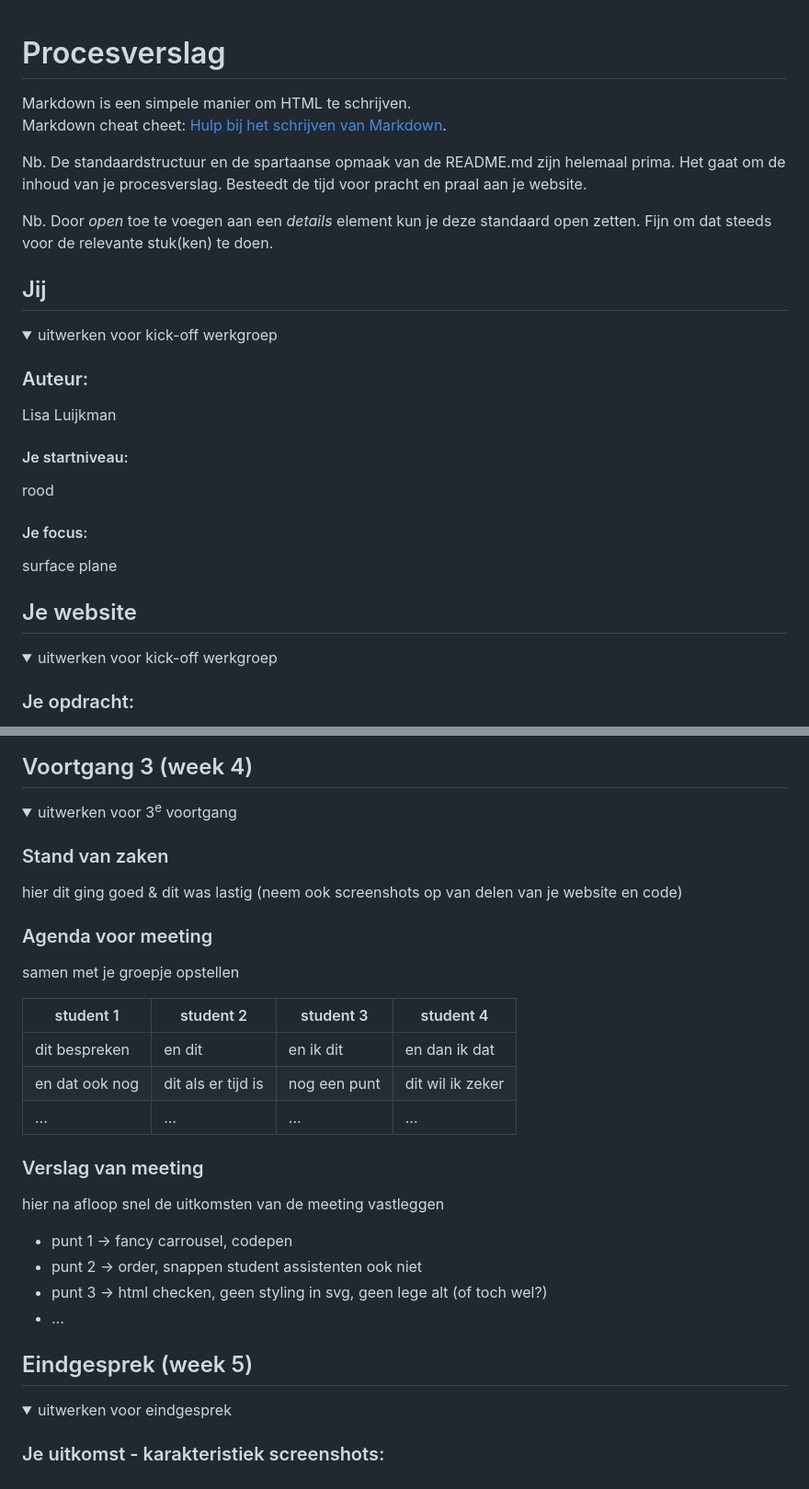
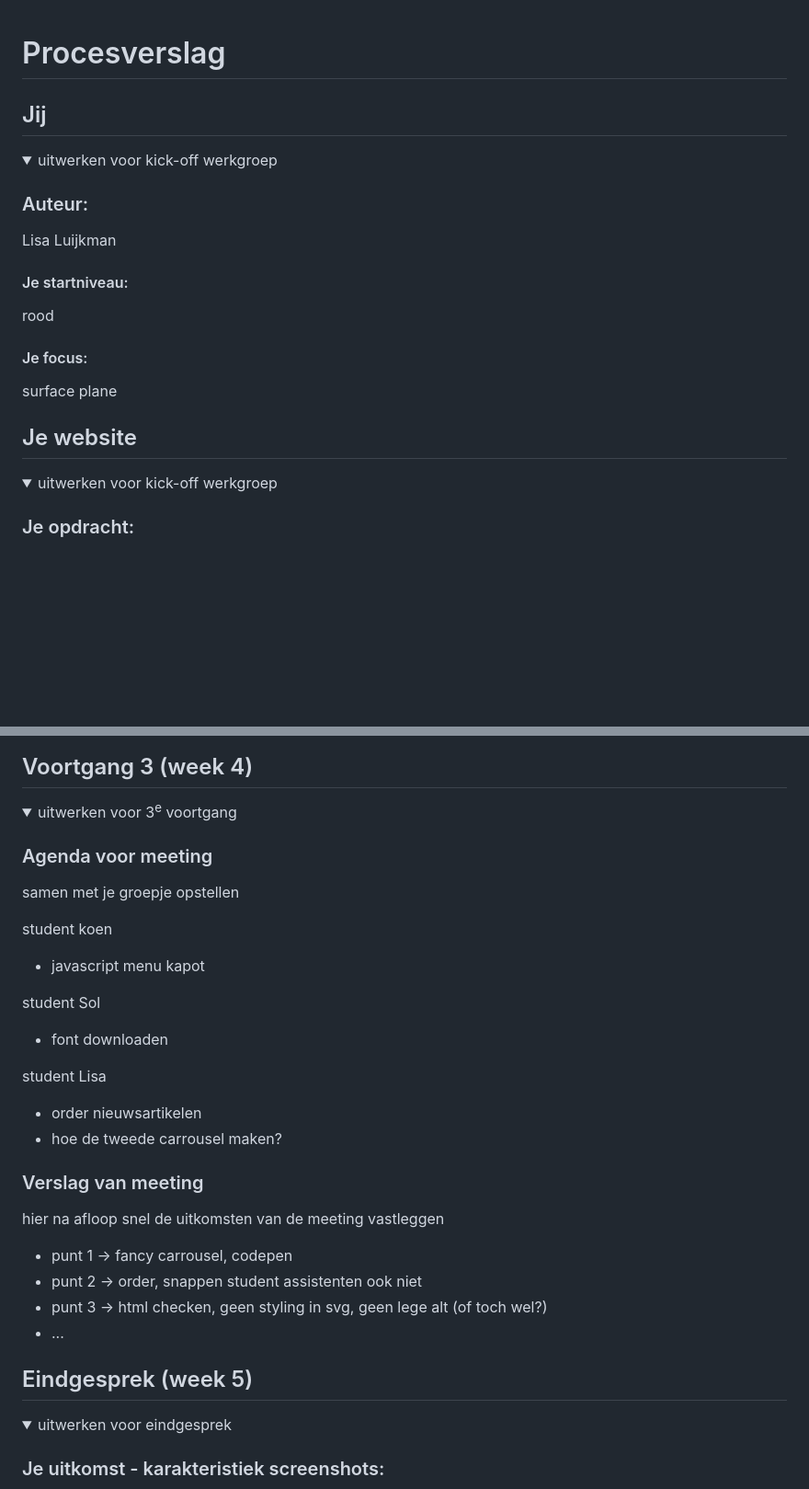
Before and after one commit to lisaluijk/FvD, a Markdown page: README.md, 2 parts joined by grey strips. Shown: that part at 92% size. Rendered like a GitHub page; folded sections open; blank space fills up the shorter version.

```diff
--- a/README.md
+++ b/README.md
@@ -1,17 +1,6 @@
 # Procesverslag
-Markdown is een simpele manier om HTML te schrijven.
-Markdown cheat cheet: [Hulp bij het schrijven van Markdown](https://github.com/adam-p/markdown-here/wiki/Markdown-Cheatsheet).
-
-Nb. De standaardstructuur en de spartaanse opmaak van de README.md zijn helemaal prima. Het gaat om de inhoud van je procesverslag. Besteedt de tijd voor pracht en praal aan je website.
-
-Nb. Door *open* toe te voegen aan een *details* element kun je deze standaard open zetten. Fijn om dat steeds voor de relevante stuk(ken) te doen.
-
-
-
-
 
 ## Jij
-
 <details open>
   <summary>uitwerken voor kick-off werkgroep</summary>
 
@@ -26,11 +15,7 @@ Nb. Door *open* toe te voegen aan een *details* element kun je deze standaard op
 </details>
 
 
-
-
-
 ## Je website
-
 <details open>
   <summary>uitwerken voor kick-off werkgroep</summary>
 
@@ -195,18 +167,18 @@ Uit de wcag checklist kwamen de volgende punten:
 <details>
   <summary>uitwerken voor 3<sup>e</sup> voortgang</summary>
 
-  ### Stand van zaken
-  hier dit ging goed & dit was lastig (neem ook screenshots op van delen van je website en code)
-
-
   ### Agenda voor meeting
   samen met je groepje opstellen
 
-  | student 1      | student 2          | student 3    | student 4        |
-  | ---            | ---                | ---          | ---              |
-  | dit bespreken  | en dit             | en ik dit    | en dan ik dat    |
-  | en dat ook nog | dit als er tijd is | nog een punt | dit wil ik zeker |
-  | ...            | ...                | ...          | ...              |
+  student koen
+   - javascript menu kapot
+
+  student Sol
+  - font downloaden
+
+  student Lisa
+  -  order nieuwsartikelen
+  - hoe de tweede carrousel maken?
 
 
   ### Verslag van meeting
@@ -216,15 +188,10 @@ Uit de wcag checklist kwamen de volgende punten:
   - punt 2 -> order, snappen student assistenten ook niet
   - punt 3 -> html checken, geen styling in svg, geen lege alt (of toch wel?)
   - ...
-
 </details>
 
 
-
-
-
 ## Eindgesprek (week 5)
-
 <details>
   <summary>uitwerken voor eindgesprek</summary>
 
```
Also changed, not shown: other parts of README.md (+23 -40 lines), readme-images/2wcag-1.jpg (added), readme-images/2wcag-2.jpg (added), readme-images/2wcag-3.jpg (added), readme-images/2wcag-4.jpg (added), readme-images/2wcag-5.jpg (added).
